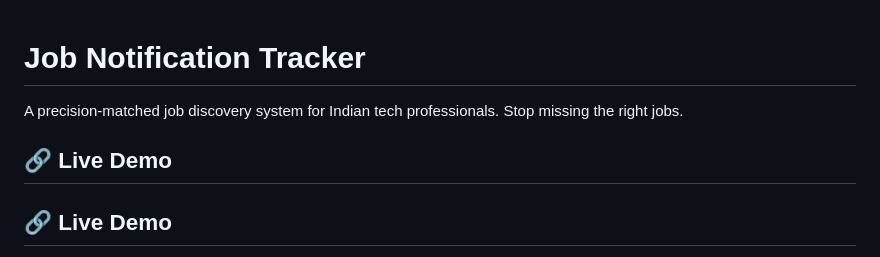
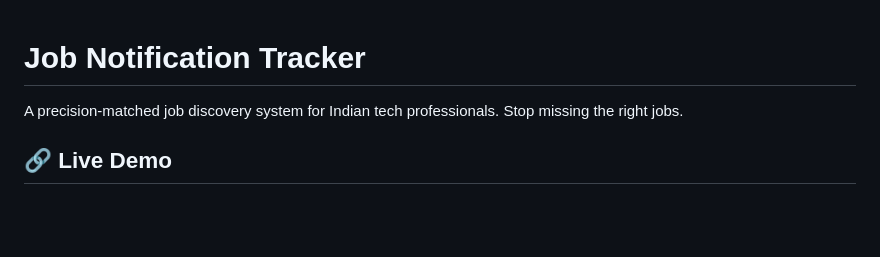
Before and after one commit to akshay-shastri/job-notification-tracker, a Markdown page: README.md, the part around the change. GitHub-like rendering; blank space fills up the shorter version.

```diff
--- a/README.md
+++ b/README.md
@@ -3,7 +3,6 @@
 
 A precision-matched job discovery system for Indian tech professionals. Stop missing the right jobs.
 
-## 🔗 Live Demo
 ## 🔗 Live Demo
 
 🚀 **Live App:**
```
